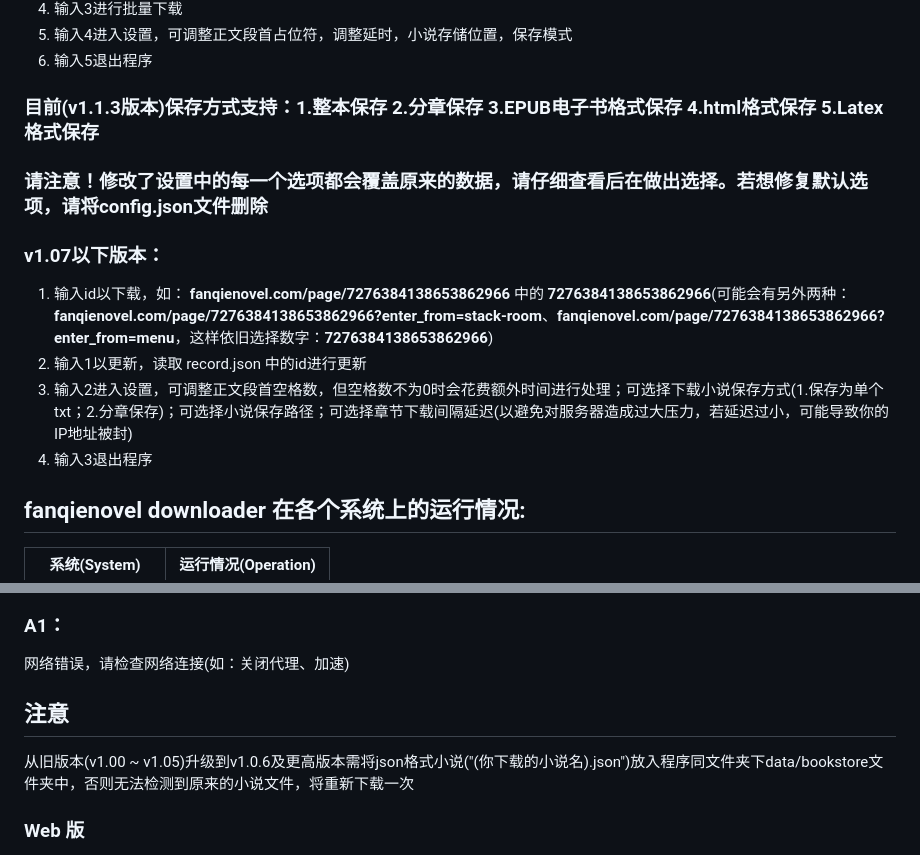
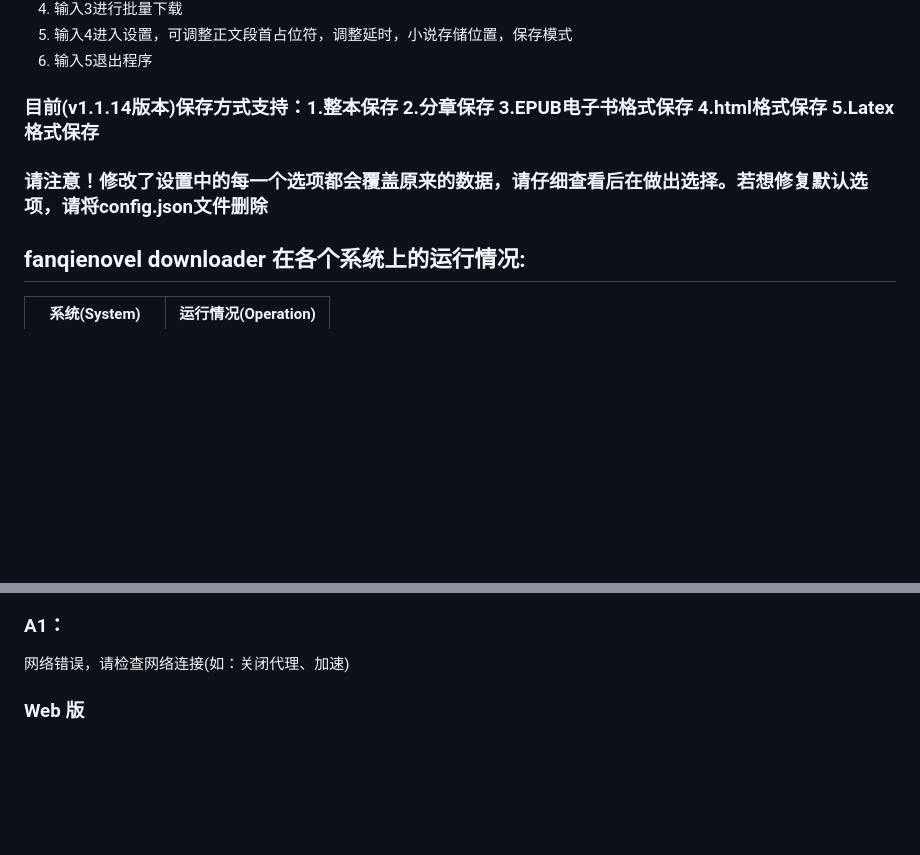
Before and after one commit to lislabs/fanqienovel-downloader-fix, a Markdown page: README.md, 2 parts joined by grey strips. Rendered like a GitHub page; blank space fills up the shorter version.

Commit message:
更新 README.md

```diff
--- a/README.md
+++ b/README.md
@@ -36,17 +36,9 @@
 4. 输入3进行批量下载
 5. 输入4进入设置，可调整正文段首占位符，调整延时，小说存储位置，保存模式
 6. 输入5退出程序
-### 目前(v1.1.3版本)保存方式支持：1.整本保存 2.分章保存 3.EPUB电子书格式保存 4.html格式保存 5.Latex格式保存
+### 目前(v1.1.14版本)保存方式支持：1.整本保存 2.分章保存 3.EPUB电子书格式保存 4.html格式保存 5.Latex格式保存
 
 ### 请注意！修改了设置中的每一个选项都会覆盖原来的数据，请仔细查看后在做出选择。若想修复默认选项，请将config.json文件删除
-
-
-### v1.07以下版本：
-1. 输入id以下载，如：
-**fanqienovel.com/page/7276384138653862966** 中的 **7276384138653862966**(可能会有另外两种：**fanqienovel.com/page/7276384138653862966?enter_from=stack-room**、**fanqienovel.com/page/7276384138653862966?enter_from=menu**，这样依旧选择数字：**7276384138653862966**)
-2. 输入1以更新，读取 record.json 中的id进行更新
-3. 输入2进入设置，可调整正文段首空格数，但空格数不为0时会花费额外时间进行处理；可选择下载小说保存方式(1.保存为单个txt；2.分章保存)；可选择小说保存路径；可选择章节下载间隔延迟(以避免对服务器造成过大压力，若延迟过小，可能导致你的IP地址被封)
-4. 输入3退出程序
 
 ## fanqienovel downloader 在各个系统上的运行情况:
 | 系统(System) | 运行情况(Operation) |
@@ -76,10 +68,6 @@ urllib3. exceptions. MaxRetryError: HTTPSConnectionPool(host='fanqienovel. com',
 ......
 ### A1：
 网络错误，请检查网络连接(如：关闭代理、加速)
-
-## 注意
-
-从旧版本(v1.00 ~ v1.05)升级到v1.0.6及更高版本需将json格式小说("(你下载的小说名).json")放入程序同文件夹下data/bookstore文件夹中，否则无法检测到原来的小说文件，将重新下载一次
 
 ### Web 版
 
```
